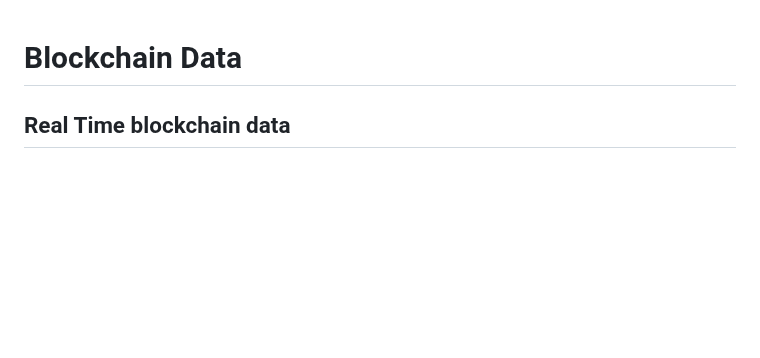
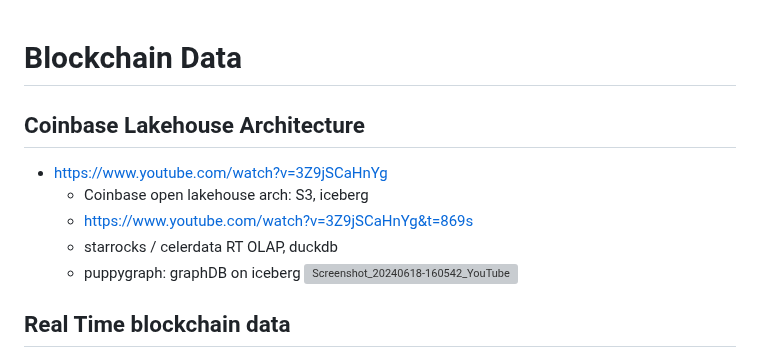
Before and after one commit to huang-pan/modern-data-stack-2023, a Markdown page: Blockchain Data.md, the part around the change. GitHub-like rendering; blank space fills up the shorter version; grey boxes are pictures that could not be loaded.

```diff
--- a/Blockchain Data.md
+++ b/Blockchain Data.md
@@ -1,4 +1,12 @@
 # Blockchain Data
+
+## Coinbase Lakehouse Architecture
+- https://www.youtube.com/watch?v=3Z9jSCaHnYg
+	- Coinbase open lakehouse arch: S3, iceberg
+ 	- https://www.youtube.com/watch?v=3Z9jSCaHnYg&t=869s
+	- starrocks / celerdata RT OLAP, duckdb
+	- puppygraph: graphDB on iceberg
+![Screenshot_20240618-160542_YouTube](https://github.com/user-attachments/assets/0f3510e5-cdf0-4718-aa8f-bcaea6715695)
 
 ## Real Time blockchain data
 - https://www.meetup.com/streaming-stories/events/297191788
```
